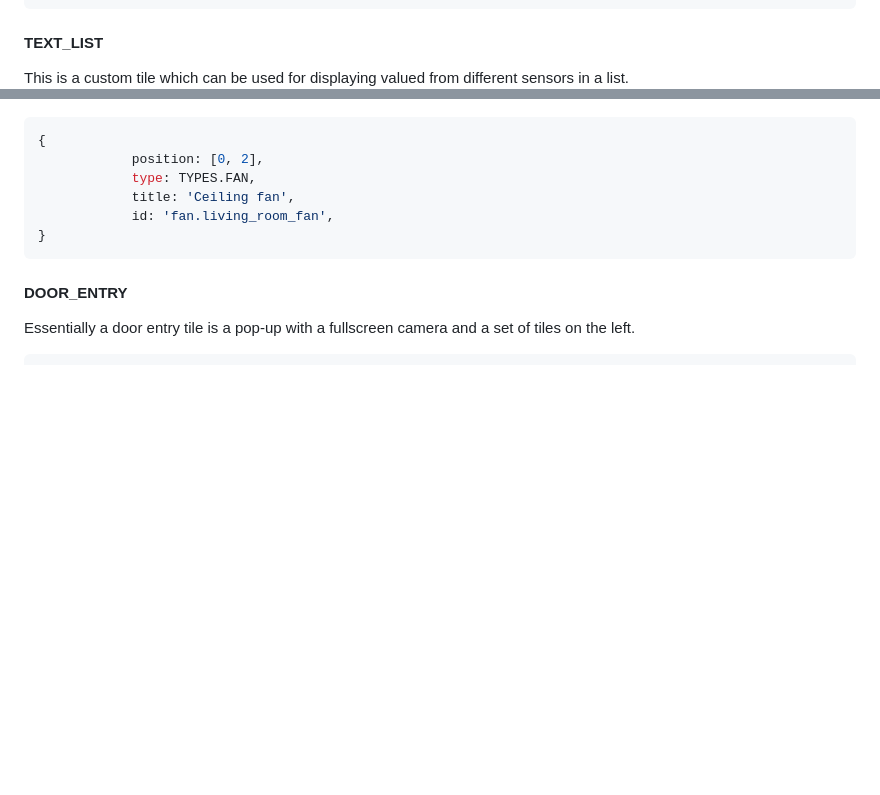
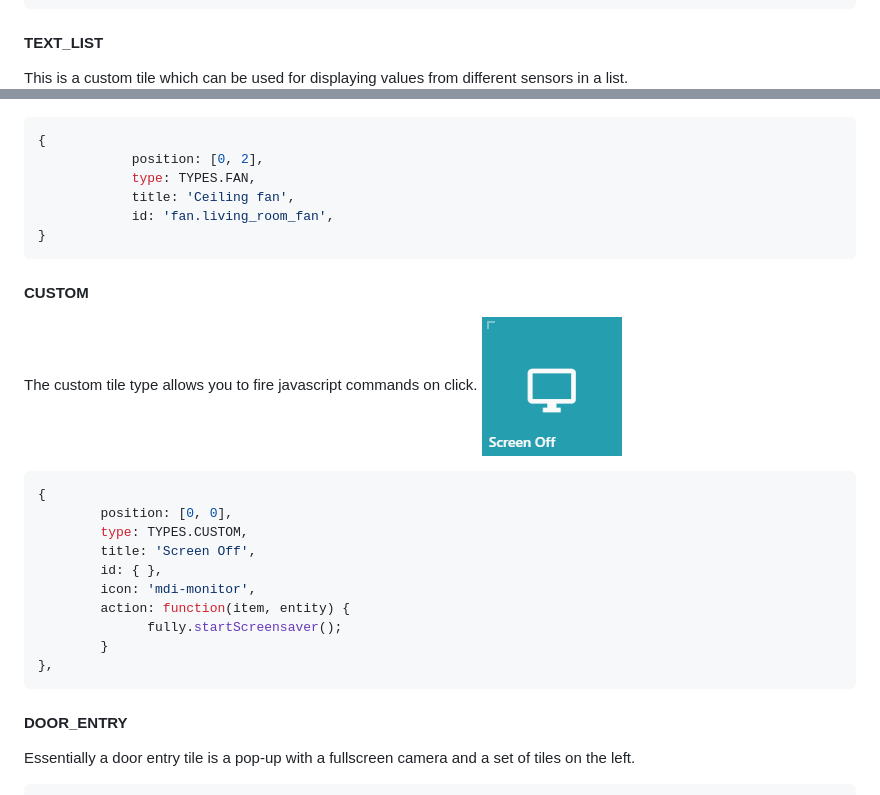
Before and after one commit to resoai/TileBoard, a Markdown page: TILE_EXAMPLES.md, 2 parts joined by grey strips. Rendered like a GitHub page; pictures changed too: images/tile-screenshots/CUSTOM.png (added); blank space fills up the shorter version.

Commit message:
Add custom tile

````diff
--- a/TILE_EXAMPLES.md
+++ b/TILE_EXAMPLES.md
@@ -19,7 +19,7 @@ Here are some real life examples of Tiles.<br>
 ```
 
 #### TEXT_LIST
-This is a custom tile which can be used for displaying valued from different sensors in a list.<br>
+This is a custom tile which can be used for displaying values from different sensors in a list.<br>
 ![TEXT_LIST](images/tile-screenshots/TEXT_LIST.png)
 ```js
 {
@@ -384,6 +384,23 @@ Similar to sensor, but with an icon.<br>
 }
 ```
 
+#### CUSTOM
+The custom tile type allows you to fire javascript commands on click.
+![CUSTOM](images/tile-screenshots/CUSTOM.png)
+
+```js
+{
+    	position: [0, 0],
+    	type: TYPES.CUSTOM,
+    	title: 'Screen Off',
+    	id: { },
+    	icon: 'mdi-monitor',
+    	action: function(item, entity) {
+    		  fully.startScreensaver();
+    	}
+},
+```
+
 #### DOOR_ENTRY
 Essentially a door entry tile is a pop-up with a fullscreen camera and a set of tiles on the left.
 ```js
````
